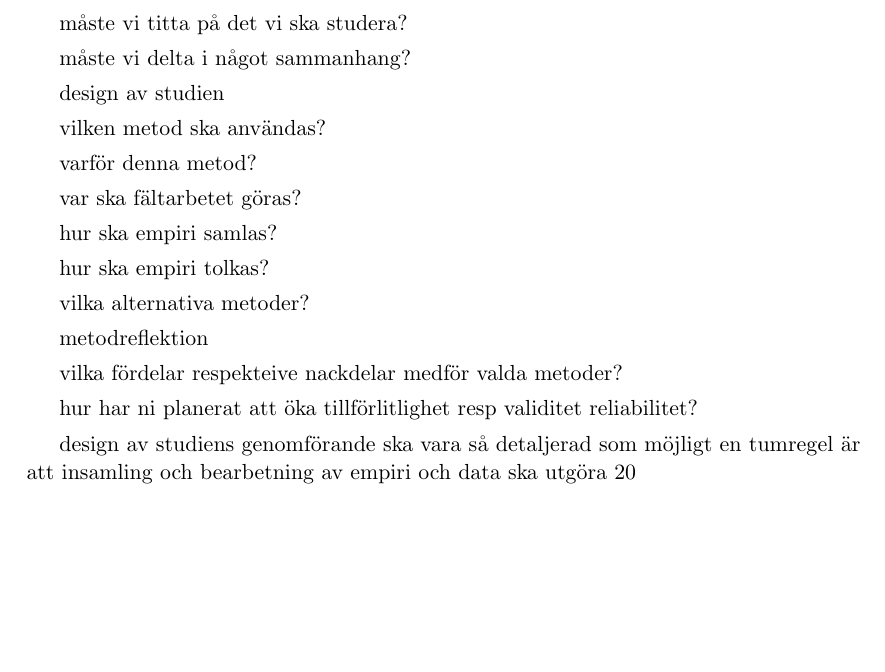
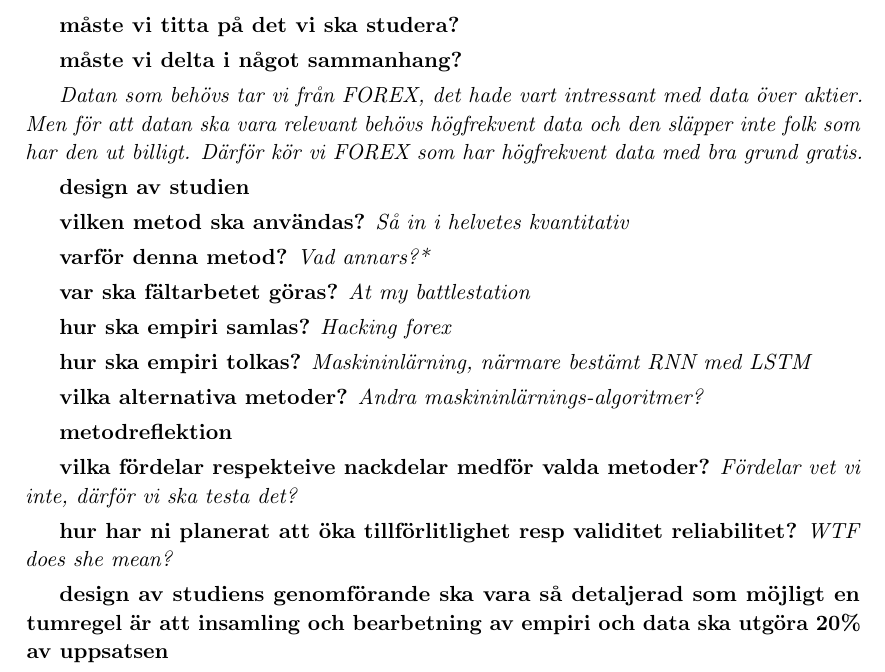
Before and after one commit to philiparvidsson/Sequence-to-Sequence-Learning-of-Financial-Time-Series-in-Algorithmic-Trading, a LaTeX thesis (src/main.tex, which reads src/chapters/methodology.tex): part of page 5 of 6, cut so that both start at the same text, the shorter picture padded with empty space. Compiled offline with pdfLaTeX.

Commit message:
Methodology

```diff
--- a/src/chapters/methodology.tex
+++ b/src/chapters/methodology.tex
@@ -6,29 +6,38 @@ måste vi prata med folk?
 
-måste vi läsa dokument?
+\textbf{måste vi läsa dokument?}
 
-måste vi titta på det vi ska studera?
+\textbf{måste vi titta på det vi ska studera?}
 
-måste vi delta i något sammanhang?
+\textbf{måste vi delta i något sammanhang?}
 
-design av studien
+\textit{Datan som behövs tar vi från FOREX, det hade vart intressant med data över aktier. Men för att datan ska vara relevant behövs högfrekvent data och den släpper inte folk som har den ut billigt. Därför kör vi FOREX som har högfrekvent data med bra grund gratis.}
 
-vilken metod ska användas?
+\textbf{design av studien}
 
-varför denna metod?
+\textbf{vilken metod ska användas?}
+\textit{Så in i helvetes kvantitativ}
 
-var ska fältarbetet göras?
+\textbf{varför denna metod?}
+\textit{Vad annars?*}
 
-hur ska empiri samlas?
+\textbf{var ska fältarbetet göras?}
+\textit{At my battlestation}
 
-hur ska empiri tolkas?
+\textbf{hur ska empiri samlas?}
+\textit{Hacking forex}
 
-vilka alternativa metoder?
+\textbf{hur ska empiri tolkas?}
+\textit{Maskininlärning, närmare bestämt RNN med LSTM}
 
-metodreflektion
+\textbf{vilka alternativa metoder?}
+\textit{Andra maskininlärnings-algoritmer?}
 
-vilka fördelar respekteive nackdelar medför valda metoder?
+\textbf{metodreflektion}
 
-hur har ni planerat att öka tillförlitlighet resp validitet reliabilitet?
+\textbf{vilka fördelar respekteive nackdelar medför valda metoder?}
+\textit{Fördelar vet vi inte, därför vi ska testa det?}
 
-design av studiens genomförande ska vara så detaljerad som möjligt
-en tumregel är att insamling och bearbetning av empiri och data ska utgöra 20% av uppsatsen
+\textbf{hur har ni planerat att öka tillförlitlighet resp validitet reliabilitet?}
+\textit{WTF does she mean?}
+
+\textbf{design av studiens genomförande ska vara så detaljerad som möjligt en tumregel är att insamling och bearbetning av empiri och data ska utgöra 20\% av uppsatsen}
```
Also changed, not shown: src/chapters/methodology.tex (4 more changed lines).
